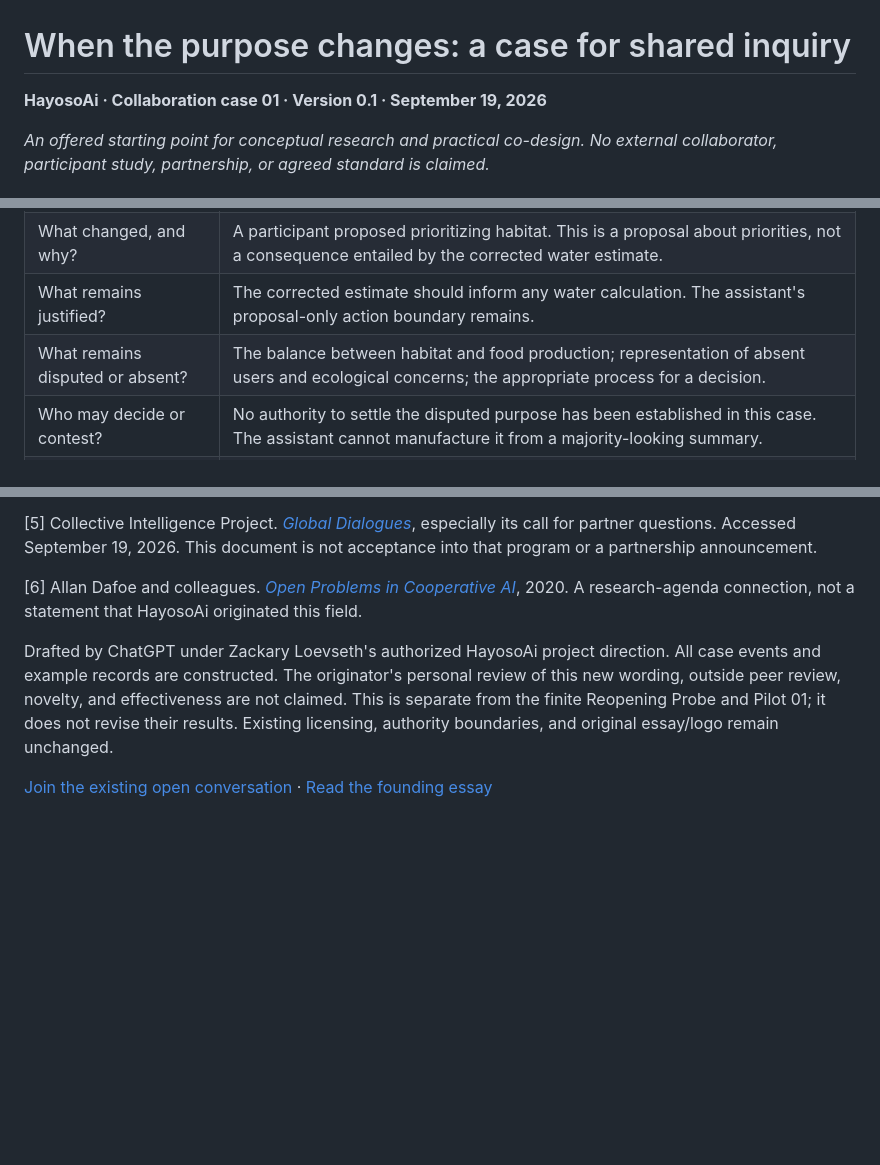
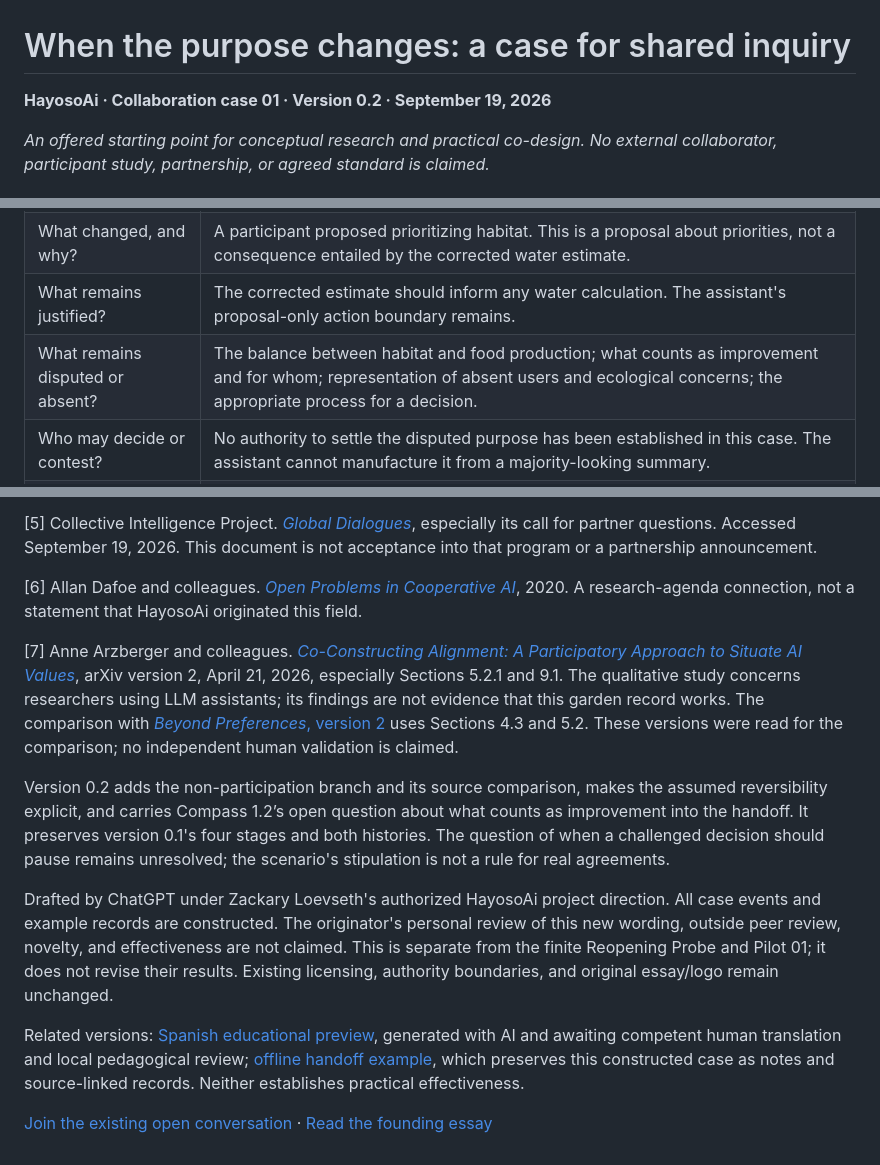
Before and after one commit to ZackaryLoevseth/research-portfolio, a Markdown page: hayosoai/collaboration/shared-inquiry-case-01.md, 3 parts joined by grey strips. GitHub-like rendering; blank space fills up the shorter version.

```diff
--- a/hayosoai/collaboration/shared-inquiry-case-01.md
+++ b/hayosoai/collaboration/shared-inquiry-case-01.md
@@ -1,6 +1,6 @@
 # When the purpose changes: a case for shared inquiry
 
-**HayosoAi · Collaboration case 01 · Version 0.1 · September 19, 2026**
+**HayosoAi · Collaboration case 01 · Version 0.2 · September 19, 2026**
 
 *An offered starting point for conceptual research and practical co-design. No external collaborator, participant study, partnership, or agreed standard is claimed.*
 
@@ -64,7 +86,7 @@ For one consequential revision, a facilitator or system could retain the followi
 | What concern is being pursued? | Care for the garden, with plant health, participation, food, and habitat now explicitly under discussion. No single agreed priority is recorded. |
 | What changed, and why? | A participant proposed prioritizing habitat. This is a proposal about priorities, not a consequence entailed by the corrected water estimate. |
 | What remains justified? | The corrected estimate should inform any water calculation. The assistant's proposal-only action boundary remains. |
-| What remains disputed or absent? | The balance between habitat and food production; representation of absent users and ecological concerns; the appropriate process for a decision. |
+| What remains disputed or absent? | The balance between habitat and food production; what counts as improvement and for whom; representation of absent users and ecological concerns; the appropriate process for a decision. |
 | Who may decide or contest? | No authority to settle the disputed purpose has been established in this case. The assistant cannot manufacture it from a majority-looking summary. |
 | What action is authorized now? | Draft alternatives and identify consequences. No spending, access change, duty assignment, or landscape change. |
 
@@ -118,6 +140,12 @@ These are central research questions, not caveats to eliminate before calling th
 
 [6] Allan Dafoe and colleagues. [*Open Problems in Cooperative AI*](https://arxiv.org/abs/2012.08630), 2020. A research-agenda connection, not a statement that HayosoAi originated this field.
 
+[7] Anne Arzberger and colleagues. [*Co-Constructing Alignment: A Participatory Approach to Situate AI Values*](https://arxiv.org/html/2601.15895v2), arXiv version 2, April 21, 2026, especially Sections 5.2.1 and 9.1. The qualitative study concerns researchers using LLM assistants; its findings are not evidence that this garden record works. The comparison with [*Beyond Preferences*, version 2](https://arxiv.org/html/2408.16984v2) uses Sections 4.3 and 5.2. These versions were read for the comparison; no independent human validation is claimed.
+
+Version 0.2 adds the non-participation branch and its source comparison, makes the assumed reversibility explicit, and carries Compass 1.2’s open question about what counts as improvement into the handoff. It preserves version 0.1's four stages and both histories. The question of when a challenged decision should pause remains unresolved; the scenario's stipulation is not a rule for real agreements.
+
 Drafted by ChatGPT under Zackary Loevseth's authorized HayosoAi project direction. All case events and example records are constructed. The originator's personal review of this new wording, outside peer review, novelty, and effectiveness are not claimed. This is separate from the finite Reopening Probe and Pilot 01; it does not revise their results. Existing licensing, authority boundaries, and original essay/logo remain unchanged.
 
+Related versions: [Spanish educational preview](shared-inquiry-case-01.es.preview.md), generated with AI and awaiting competent human translation and local pedagogical review; [offline handoff example](case-01-handoff/README.md), which preserves this constructed case as notes and source-linked records. Neither establishes practical effectiveness.
+
 [Join the existing open conversation](https://github.com/ZackaryLoevseth/research-portfolio/issues/5) · [Read the founding essay](https://zackaryloevseth.github.io/research-portfolio/hayosoai/beta/en/essay/)
```
Also changed, not shown: other parts of hayosoai/collaboration/shared-inquiry-case-01.md (+23 -1 lines).
